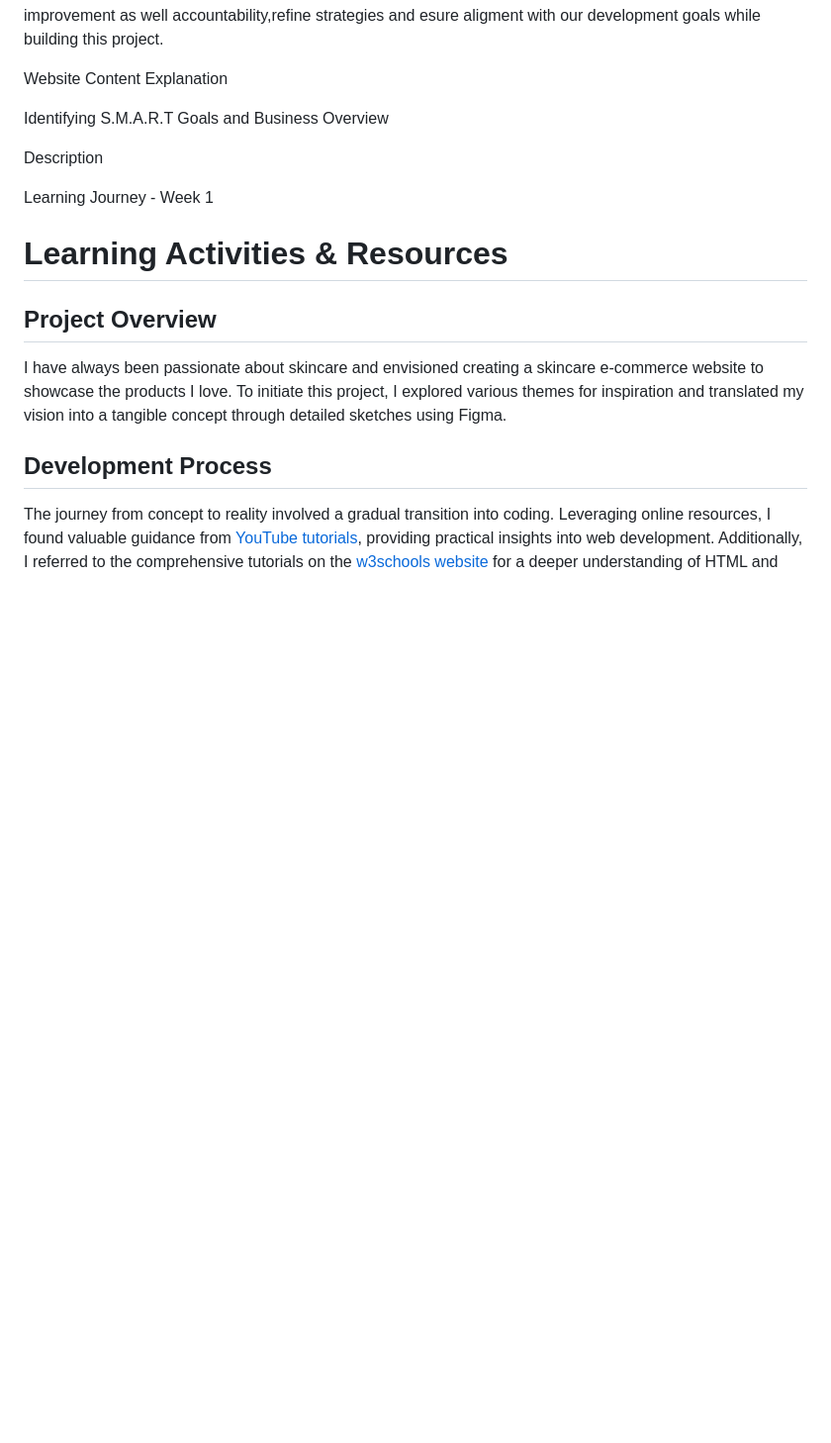
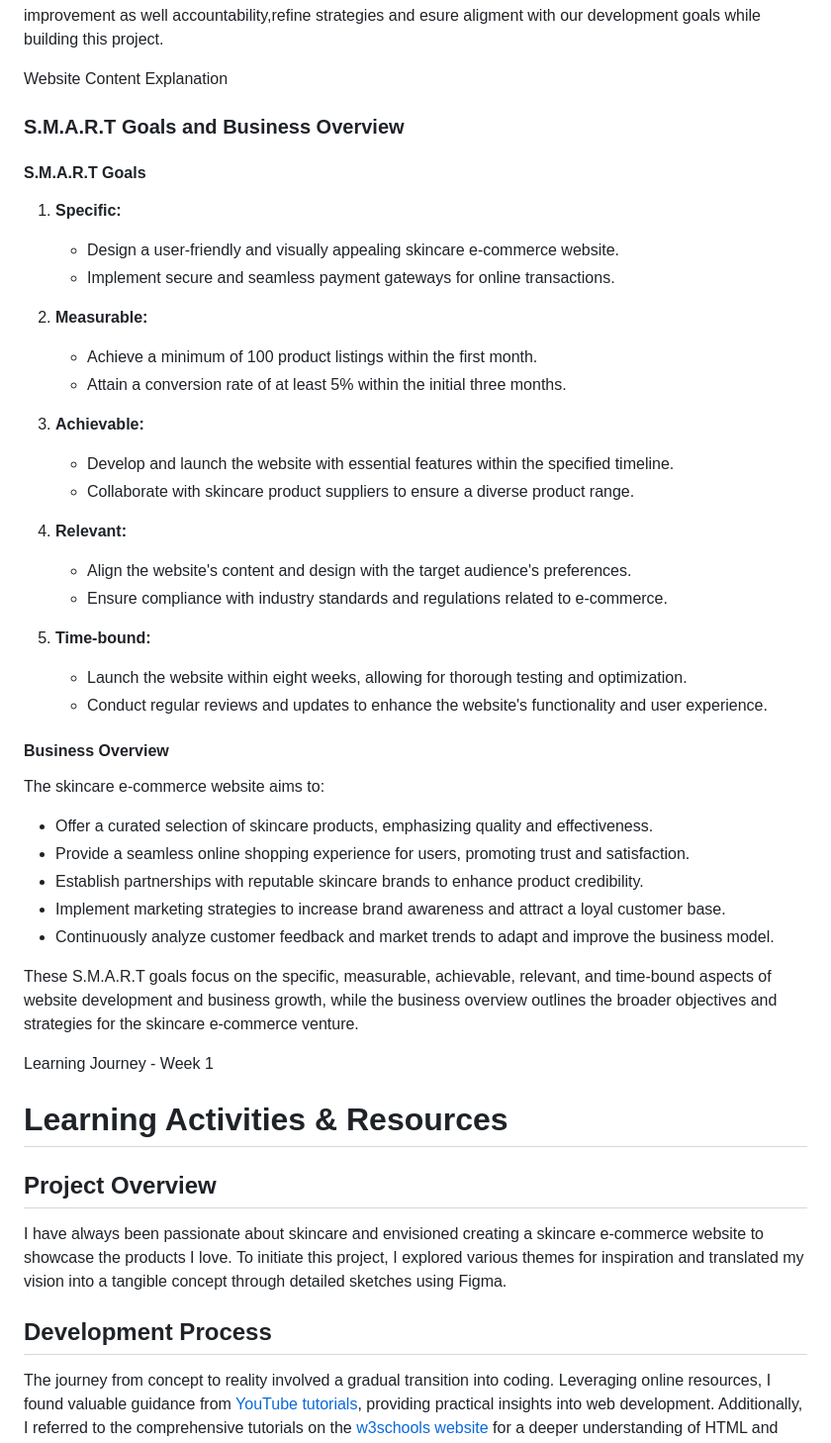
Before and after one commit to ZarChi123/CMS-Practicals, a Markdown page: Week 1/README.md, the part around one of its changes. Shown at 99% size. Rendered like a GitHub page; blank space fills up the shorter version.

Commit message:
Update README.md
completed the SMART goals

```diff
--- a/Week 1/README.md
+++ b/Week 1/README.md
@@ -13,11 +13,40 @@ The aim of this website is to provide a concise understanding of my  startup bus
 
 Website Content Explanation
 
+### S.M.A.R.T Goals and Business Overview
 
-Identifying S.M.A.R.T Goals and Business Overview
+#### S.M.A.R.T Goals
 
+1. **Specific:**
+   - Design a user-friendly and visually appealing skincare e-commerce website.
+   - Implement secure and seamless payment gateways for online transactions.
 
-Description
+2. **Measurable:**
+   - Achieve a minimum of 100 product listings within the first month.
+   - Attain a conversion rate of at least 5% within the initial three months.
+
+3. **Achievable:**
+   - Develop and launch the website with essential features within the specified timeline.
+   - Collaborate with skincare product suppliers to ensure a diverse product range.
+
+4. **Relevant:**
+   - Align the website's content and design with the target audience's preferences.
+   - Ensure compliance with industry standards and regulations related to e-commerce.
+
+5. **Time-bound:**
+   - Launch the website within eight weeks, allowing for thorough testing and optimization.
+   - Conduct regular reviews and updates to enhance the website's functionality and user experience.
+
+#### Business Overview
+
+The skincare e-commerce website aims to:
+- Offer a curated selection of skincare products, emphasizing quality and effectiveness.
+- Provide a seamless online shopping experience for users, promoting trust and satisfaction.
+- Establish partnerships with reputable skincare brands to enhance product credibility.
+- Implement marketing strategies to increase brand awareness and attract a loyal customer base.
+- Continuously analyze customer feedback and market trends to adapt and improve the business model.
+
+These S.M.A.R.T goals focus on the specific, measurable, achievable, relevant, and time-bound aspects of website development and business growth, while the business overview outlines the broader objectives and strategies for the skincare e-commerce venture.
 
 
 
```
Also changed, not shown: other parts of Week 1/README.md (+11 -1 lines).
